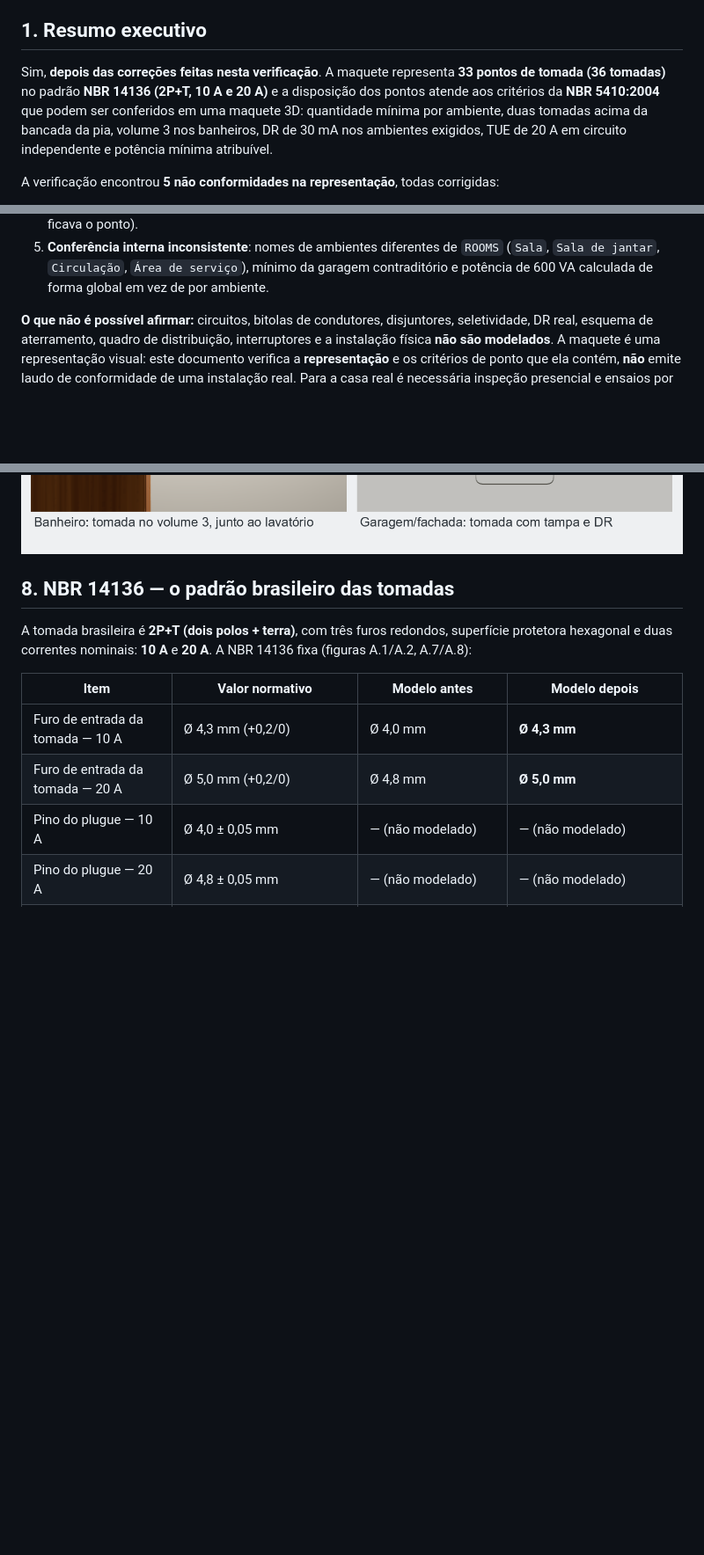
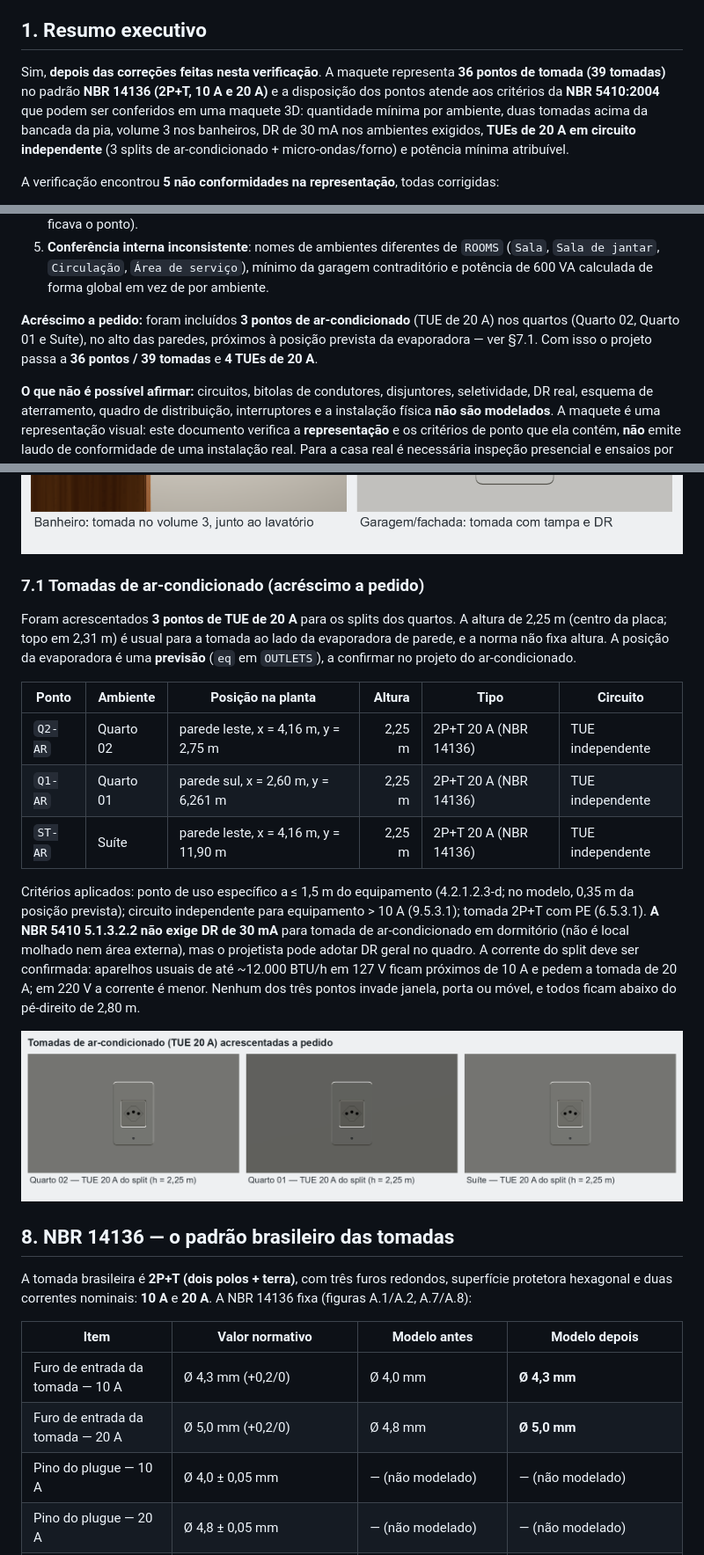
Before and after one commit to pedropaulodfr/modelagem-3d-casa, a Markdown page: RELATORIO-TOMADAS-NBR5410.md, 3 parts joined by grey strips. Shown at 88% size. Rendered like a GitHub page; pictures changed too: docs/tomadas-ar-condicionado.png (added), docs/tomadas-posicoes.png; blank space fills up the shorter version.

```diff
--- a/RELATORIO-TOMADAS-NBR5410.md
+++ b/RELATORIO-TOMADAS-NBR5410.md
@@ -8,12 +8,12 @@
 
 ## 1. Resumo executivo
 
-Sim, **depois das correções feitas nesta verificação**. A maquete representa **33 pontos de
-tomada (36 tomadas)** no padrão **NBR 14136 (2P+T, 10 A e 20 A)** e a disposição dos pontos
+Sim, **depois das correções feitas nesta verificação**. A maquete representa **36 pontos de
+tomada (39 tomadas)** no padrão **NBR 14136 (2P+T, 10 A e 20 A)** e a disposição dos pontos
 atende aos critérios da **NBR 5410:2004** que podem ser conferidos em uma maquete 3D:
 quantidade mínima por ambiente, duas tomadas acima da bancada da pia, volume 3 nos banheiros,
-DR de 30 mA nos ambientes exigidos, TUE de 20 A em circuito independente e potência mínima
-atribuível.
+DR de 30 mA nos ambientes exigidos, **TUEs de 20 A em circuito independente** (3 splits de
+ar-condicionado + micro-ondas/forno) e potência mínima atribuível.
 
 A verificação encontrou **5 não conformidades na representação**, todas corrigidas:
 
@@ -30,6 +30,11 @@ A verificação encontrou **5 não conformidades na representação**, todas cor
 5. **Conferência interna inconsistente**: nomes de ambientes diferentes de `ROOMS`
    (`Sala`, `Sala de jantar`, `Circulação`, `Área de serviço`), mínimo da garagem contraditório
    e potência de 600 VA calculada de forma global em vez de por ambiente.
+
+**Acréscimo a pedido:** foram incluídos **3 pontos de ar-condicionado** (TUE de 20 A) nos
+quartos (Quarto 02, Quarto 01 e Suíte), no alto das paredes, próximos à posição prevista da
+evaporadora — ver §7.1. Com isso o projeto passa a **36 pontos / 39 tomadas** e **4 TUEs de
+20 A**.
 
 **O que não é possível afirmar:** circuitos, bitolas de condutores, disjuntores, seletividade,
 DR real, esquema de aterramento, quadro de distribuição, interruptores e a instalação física
@@ -204,6 +220,30 @@ A conferência interna (`OUTLET_RULES`/`outletReport()`) passou a ser **gerada a
 potência de 600 VA passou a ser contada **por ambiente** (antes era global).
 
 ![Correções de posição conferidas na maquete](docs/tomadas-posicoes.png)
+
+### 7.1 Tomadas de ar-condicionado (acréscimo a pedido)
+
+Foram acrescentados **3 pontos de TUE de 20 A** para os splits dos quartos. A altura de 2,25 m
+(centro da placa; topo em 2,31 m) é usual para a tomada ao lado da evaporadora de parede, e a
+norma não fixa altura. A posição da evaporadora é uma **previsão** (`eq` em `OUTLETS`), a
+confirmar no projeto do ar-condicionado.
+
+| Ponto | Ambiente | Posição na planta | Altura | Tipo | Circuito |
+|---|---|---|---:|---|---|
+| `Q2-AR` | Quarto 02 | parede leste, x = 4,16 m, y = 2,75 m | 2,25 m | 2P+T 20 A (NBR 14136) | TUE independente |
+| `Q1-AR` | Quarto 01 | parede sul, x = 2,60 m, y = 6,261 m | 2,25 m | 2P+T 20 A (NBR 14136) | TUE independente |
+| `ST-AR` | Suíte | parede leste, x = 4,16 m, y = 11,90 m | 2,25 m | 2P+T 20 A (NBR 14136) | TUE independente |
+
+Critérios aplicados: ponto de uso específico a ≤ 1,5 m do equipamento (4.2.1.2.3-d; no modelo,
+0,35 m da posição prevista); circuito independente para equipamento > 10 A (9.5.3.1); tomada
+2P+T com PE (6.5.3.1). **A NBR 5410 5.1.3.2.2 não exige DR de 30 mA** para tomada de
+ar-condicionado em dormitório (não é local molhado nem área externa), mas o projetista pode
+adotar DR geral no quadro. A corrente do split deve ser confirmada: aparelhos usuais de até
+~12.000 BTU/h em 127 V ficam próximos de 10 A e pedem a tomada de 20 A; em 220 V a corrente é
+menor. Nenhum dos três pontos invade janela, porta ou móvel, e todos ficam abaixo do pé-direito
+de 2,80 m.
+
+![Tomadas de ar-condicionado acrescentadas](docs/tomadas-ar-condicionado.png)
 
 ## 8. NBR 14136 — o padrão brasileiro das tomadas
 
```
Also changed, not shown: other parts of RELATORIO-TOMADAS-NBR5410.md (+31 -13 lines), README.md (+6 -4 lines), docs/tomadas-closeups.png, 5 other files.
